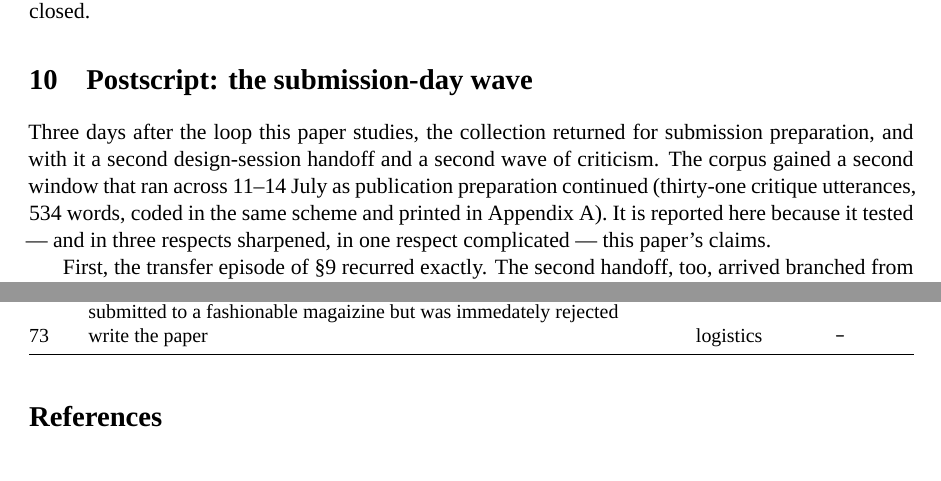
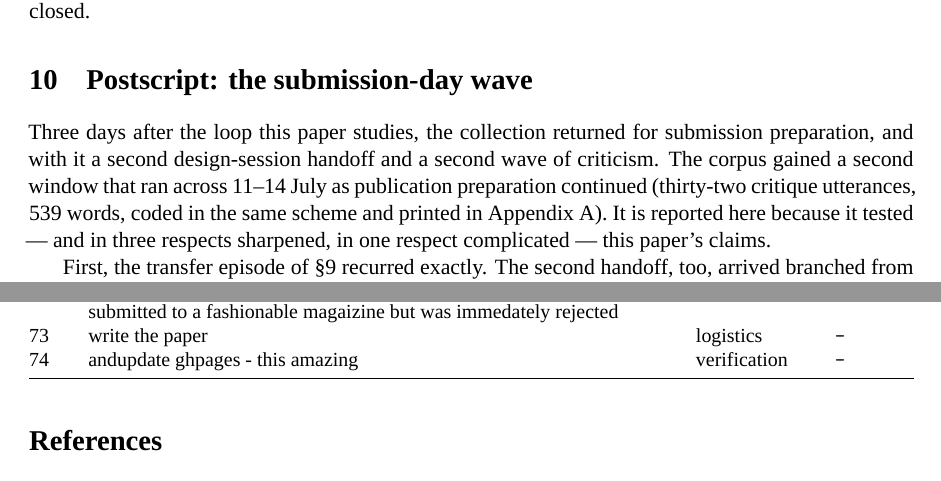
Before and after one commit to anastasds/chuzhditsa, a LaTeX paper (paper/process.tex, which reads paper/critique_appendix.tex): two parts of pages 14 and 19 of 20, joined at a grey line, cut so that both start at the same text. Compiled offline with XeLaTeX; a missing font is replaced by an installed copy or a similar font.

```diff
--- a/paper/critique_appendix.tex
+++ b/paper/critique_appendix.tex
@@ -80,5 +80,6 @@
 71 & one point of clarification - you wrote "He can not code.". I can, in fact code, I am a professional software engineer - I chose not to code for this project & defect & \texttt{—} \\
 72 & we should also mention that the chuzhitsa paper has been submitted to a linguistics journal as an extension of the experiment, that the typeface creation paper has also been submitted to a journal, and the op ed was submitted to a fashionable magaizine but was immedately rejected & logistics & \texttt{—} \\
 73 & write the paper & logistics & \texttt{—} \\
+74 & andupdate ghpages - this amazing & verification & \texttt{—} \\
 \bottomrule
 \end{longtable}
--- a/paper/process.tex
+++ b/paper/process.tex
@@ -262,7 +262,7 @@
 
 \section{Postscript: the submission-day wave}\label{sec:day2}
 
-Three days after the loop this paper studies, the collection returned for submission preparation, and with it a second design-session handoff and a second wave of criticism. The corpus gained a second window that ran across 11--14 July as publication preparation continued (thirty-one critique utterances, 534 words, coded in the same scheme and printed in Appendix~\ref{app:corpus}). It is reported here because it tested — and in three respects sharpened, in one respect complicated — this paper's claims.
+Three days after the loop this paper studies, the collection returned for submission preparation, and with it a second design-session handoff and a second wave of criticism. The corpus gained a second window that ran across 11--14 July as publication preparation continued (thirty-two critique utterances, 539 words, coded in the same scheme and printed in Appendix~\ref{app:corpus}). It is reported here because it tested — and in three respects sharpened, in one respect complicated — this paper's claims.
 
 First, the transfer episode of \S\ref{sec:second} recurred exactly. The second handoff, too, arrived branched from a pre-migration base — 115 codepoints, kerning only, the superset and the ligature and mark strata gone — and it was caught the same way, by the parity harness rather than by anyone's memory: the shaping checks the first episode had left behind. One recurrence does not make a law, but it converts an anecdote into a pattern: cross-session handoffs re-branch from stale bases, and what conserves the artifact is the harness the last merge wrote.
 
```
Also changed, not shown: docs/paper-preview/process/page-14.png, docs/paper-preview/process/page-19.png, docs/paper-preview/process/page-20.png, docs/papers/apophatic.pdf (added), docs/papers/process.pdf, paper/process.pdf, paper/process.tex (2 more changed lines), 3 other files.
